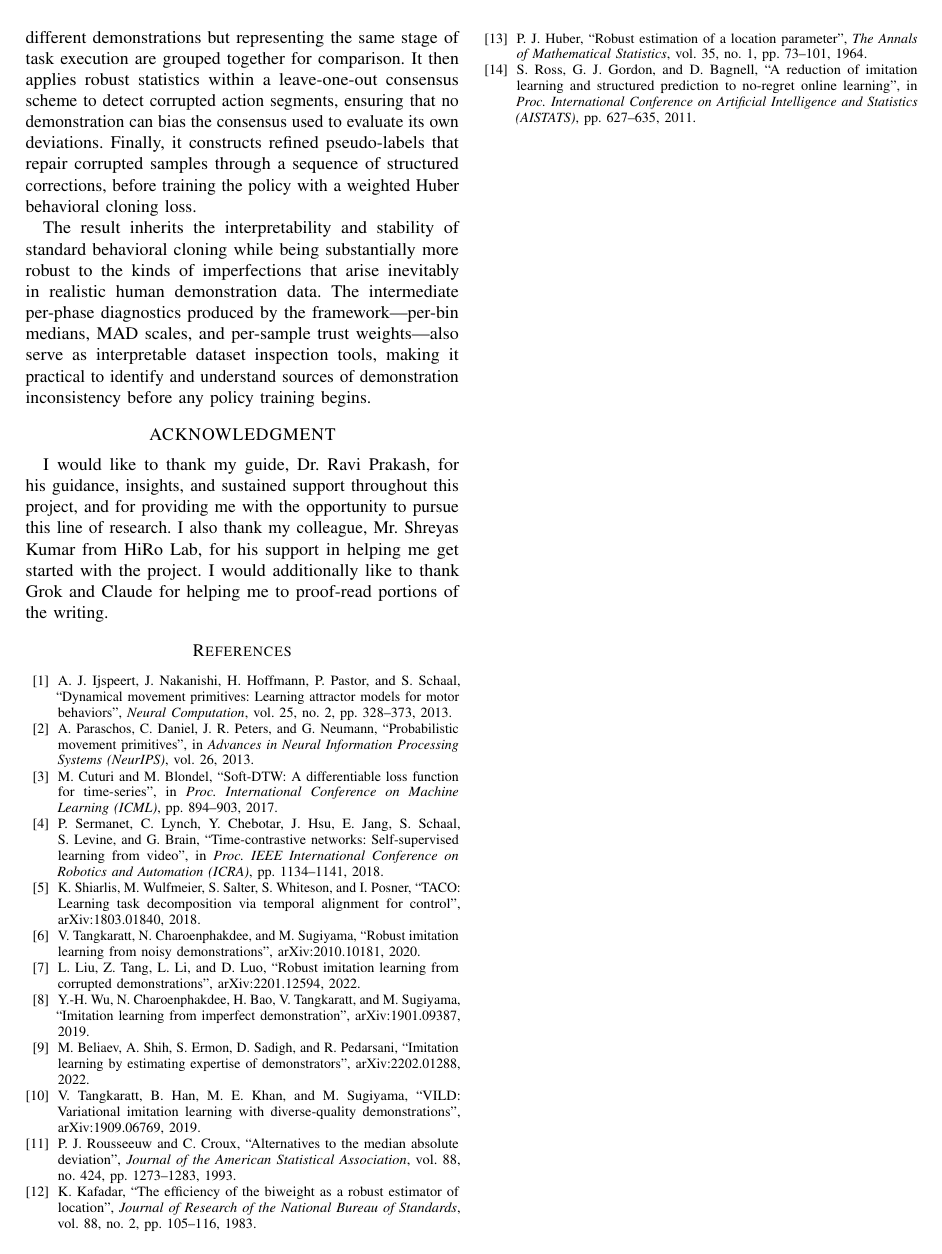
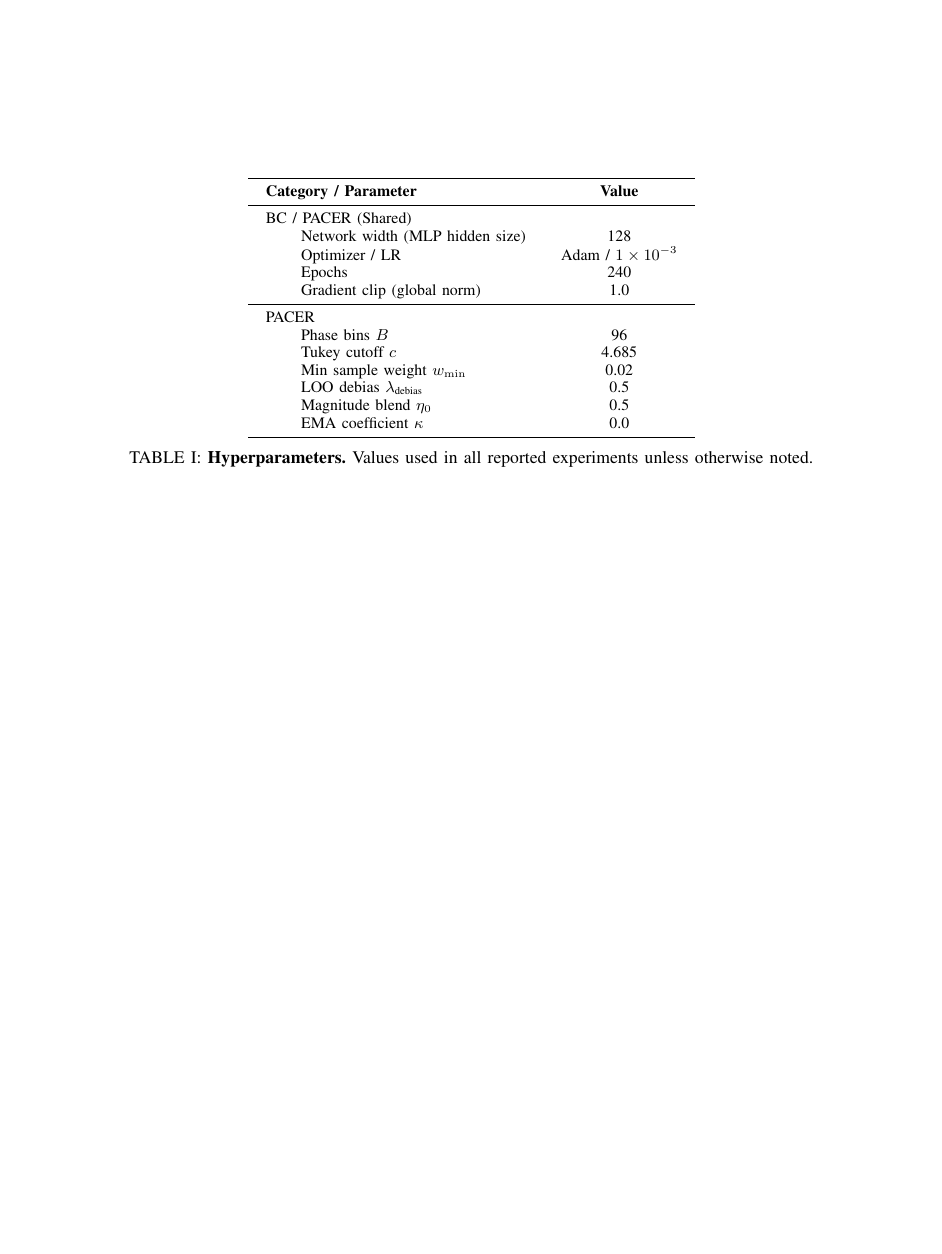
Before and after one commit to AshrithSagar/work-HiRo, a LaTeX thesis (TeX/thesis-report/root.tex): page 6 of 6 before the commit and page 7 of 7 after it. Compiled offline with pdfLaTeX.

Commit message:
docs(thesis-report): update draft

```diff
--- a/TeX/thesis-report/root.tex
+++ b/TeX/thesis-report/root.tex
@@ -581,6 +581,37 @@ I also thank my colleague, Mr.~Shreyas Kumar from HiRo Lab, for his support in h
 I would additionally like to thank Grok and Claude for helping me to proof-read portions of the writing.
 
 %%%%%%%%%%%%%%%%%%%%%%%%%%%%%%%%%%%%%%%%%
+\appendix
+
+\subsection{Hyperparameters}
+
+\begin{table*}[h]
+    \centering
+    \small
+    \setlength{\tabcolsep}{10pt}
+    \begin{tabular}{llc}
+        \toprule
+        \multicolumn{2}{l}{\textbf{Category / Parameter}} & \textbf{Value} \\
+        \midrule
+        \multicolumn{3}{l}{BC / PACER (Shared) } \\
+        \quad & Network width (MLP hidden size) & 128 \\
+        \quad & Optimizer / LR & Adam / $1\times10^{-3}$ \\
+        \quad & Epochs & 240 \\
+        \quad & Gradient clip (global norm) & 1.0 \\
+        \midrule
+        \multicolumn{3}{l}{PACER} \\
+        \quad & Phase bins $B$ & 96 \\
+        \quad & Tukey cutoff $c$ & 4.685 \\
+        \quad & Min sample weight $w_{\min}$ & 0.02 \\
+        \quad & LOO debias $\lambda_{\text{debias}}$ & 0.5 \\
+        \quad & Magnitude blend $\eta_0$ & 0.5 \\
+        \quad & EMA coefficient $\kappa$ & 0.0 \\
+        \bottomrule
+    \end{tabular}
+    \caption{\textbf{Hyperparameters.} Values used in all reported experiments unless otherwise noted.}\label{tab:hparams}
+\end{table*}
+
+%%%%%%%%%%%%%%%%%%%%%%%%%%%%%%%%%%%%%%%%%
 \bibliographystyle{ieeetr}
 \begin{thebibliography}{10}
 
```
